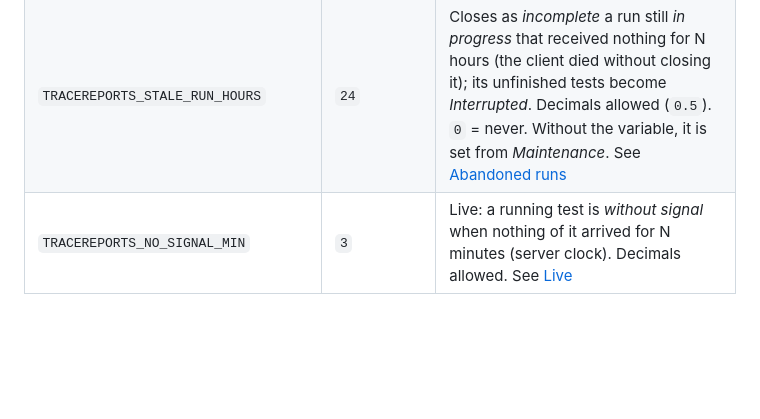
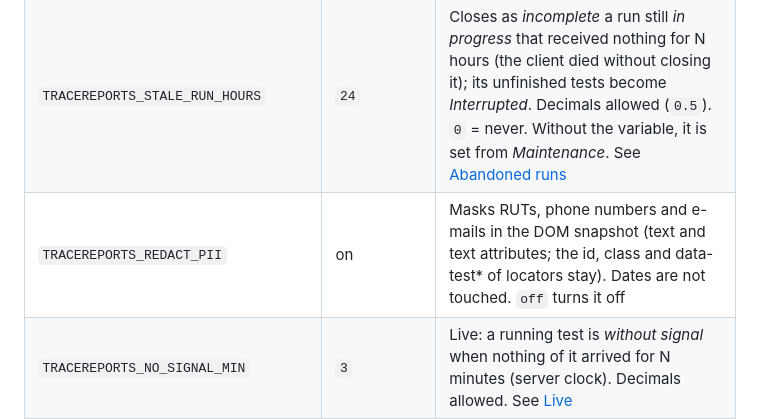
Before and after one commit to josemiguellopez/tracereports, a Markdown page: docs/en/configuration.md, the part around the change. Rendered like a GitHub page; blank space fills up the shorter version.

```diff
--- a/docs/en/configuration.md
+++ b/docs/en/configuration.md
@@ -60,6 +60,7 @@ steps to apply it.
 | `TRACEREPORTS_AI_BUDGET_RECOVERY` | — | Only if the server asks for it on start (a database left halfway by an older version): `backfill` counts the diagnoses already made as spent, `keep` leaves the count as it is |
 | `TRACEREPORTS_LEGACY_DB` | — | Only if the server asks for it on start: `ignore` starts with a new database when `DATA_DIR` has `#`, `?` or `%` and an older version kept the database elsewhere (move it instead to keep the data) |
 | `TRACEREPORTS_STALE_RUN_HOURS` | `24` | Closes as *incomplete* a run still *in progress* that received nothing for N hours (the client died without closing it); its unfinished tests become *Interrupted*. Decimals allowed (`0.5`). `0` = never. Without the variable, it is set from *Maintenance*. See [Abandoned runs](#abandoned-runs) |
+| `TRACEREPORTS_REDACT_PII` | on | Masks RUTs, phone numbers and e-mails in the DOM snapshot (text and text attributes; the id, class and data-test* of locators stay). Dates are not touched. `off` turns it off |
 | `TRACEREPORTS_NO_SIGNAL_MIN` | `3` | Live: a running test is *without signal* when nothing of it arrived for N minutes (server clock). Decimals allowed. See [Live](#live) |
 | `TRACEREPORTS_LIVE_ALERTS` | — | `1` sends the Live alerts (a test without signal, a slow test, too many failures) to the Teams/Slack webhooks, once each |
 | `TRACEREPORTS_ALERT_TURTLE` | — | Also alert a test that runs N times its p90 (e.g. `3`) |
```
Also changed, not shown: CHANGELOG.md (+10 -0 lines), docs/es/configuration.md (+1 -0 lines).
